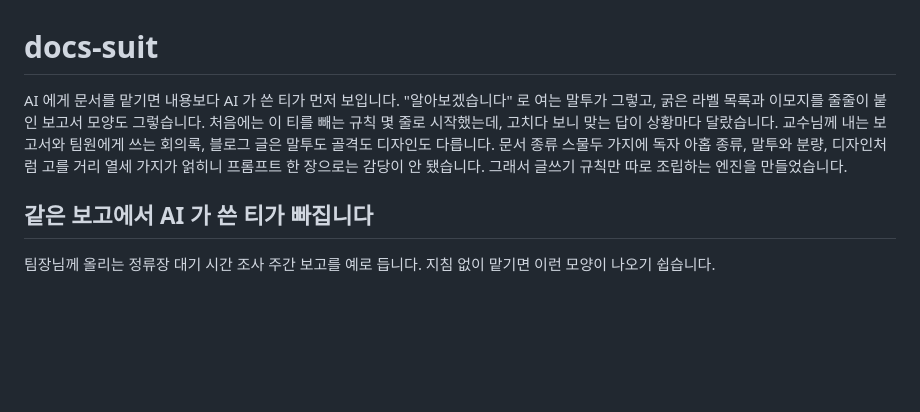
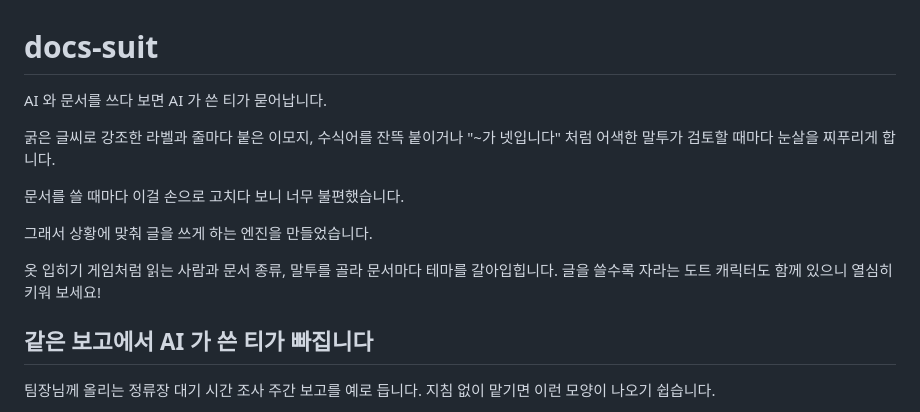
Before and after one commit to UiSeok/docs-suit, a Markdown page: README.md, the part around the change. GitHub-like rendering; blank space fills up the shorter version.

Commit message:
README 도입글을 쓰게 된 불편과 옷 입히기 비유로 다시 썼다
Co-Authored-By: Claude Opus 5.5 <noreply@anthropic.com>

```diff
--- a/README.md
+++ b/README.md
@@ -1,6 +1,14 @@
 # docs-suit
 
-AI 에게 문서를 맡기면 내용보다 AI 가 쓴 티가 먼저 보입니다. "알아보겠습니다" 로 여는 말투가 그렇고, 굵은 라벨 목록과 이모지를 줄줄이 붙인 보고서 모양도 그렇습니다. 처음에는 이 티를 빼는 규칙 몇 줄로 시작했는데, 고치다 보니 맞는 답이 상황마다 달랐습니다. 교수님께 내는 보고서와 팀원에게 쓰는 회의록, 블로그 글은 말투도 골격도 디자인도 다릅니다. 문서 종류 스물두 가지에 독자 아홉 종류, 말투와 분량, 디자인처럼 고를 거리 열세 가지가 얽히니 프롬프트 한 장으로는 감당이 안 됐습니다. 그래서 글쓰기 규칙만 따로 조립하는 엔진을 만들었습니다.
+AI 와 문서를 쓰다 보면 AI 가 쓴 티가 묻어납니다.
+
+굵은 글씨로 강조한 라벨과 줄마다 붙은 이모지, 수식어를 잔뜩 붙이거나 "~가 넷입니다" 처럼 어색한 말투가 검토할 때마다 눈살을 찌푸리게 합니다.
+
+문서를 쓸 때마다 이걸 손으로 고치다 보니 너무 불편했습니다.
+
+그래서 상황에 맞춰 글을 쓰게 하는 엔진을 만들었습니다.
+
+옷 입히기 게임처럼 읽는 사람과 문서 종류, 말투를 골라 문서마다 테마를 갈아입힙니다. 글을 쓸수록 자라는 도트 캐릭터도 함께 있으니 열심히 키워 보세요!
 
 ## 같은 보고에서 AI 가 쓴 티가 빠집니다
 
```
